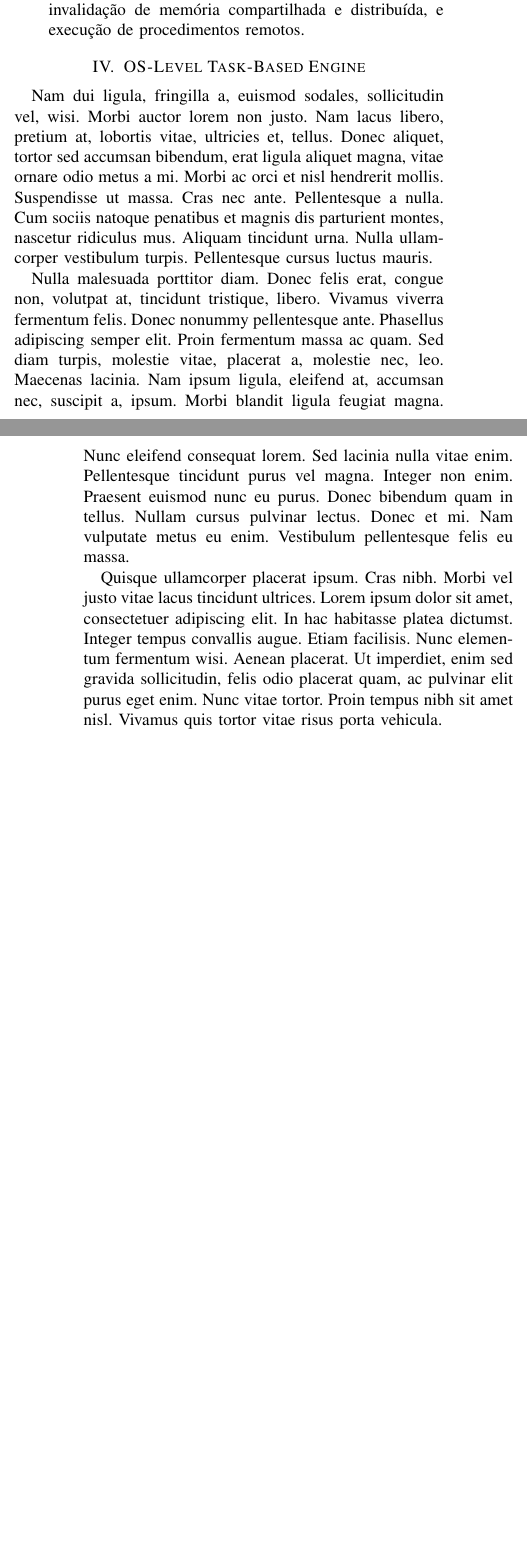
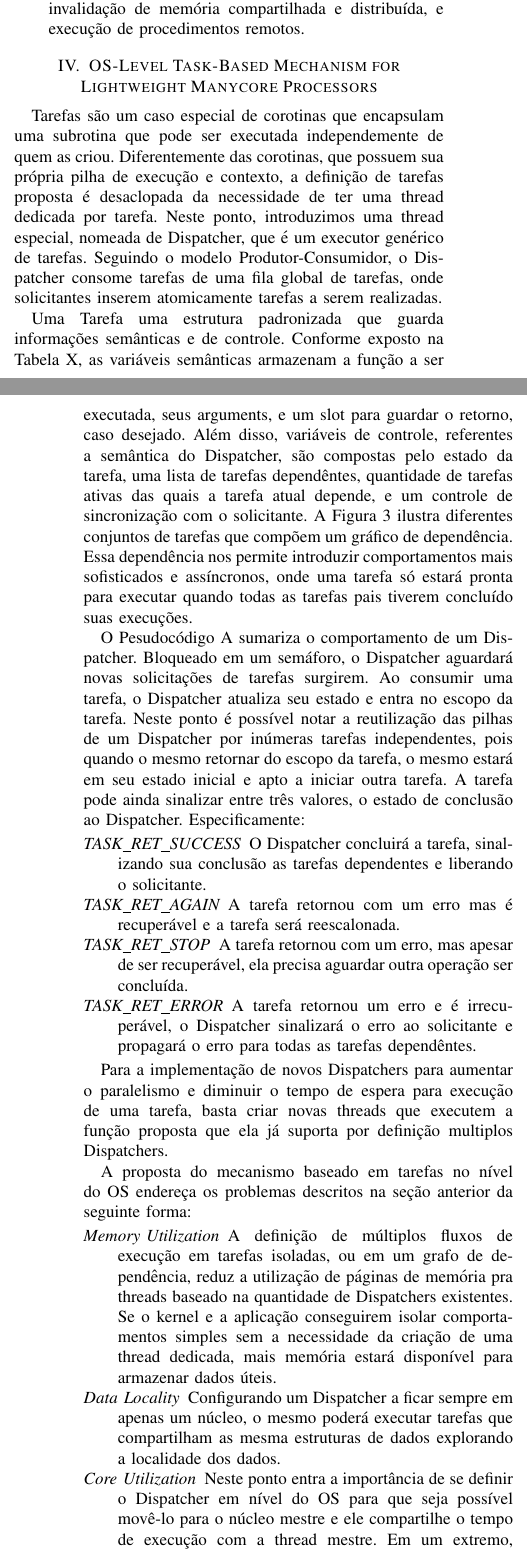
Before and after one commit to joaovicentesouto/INE410129, a LaTeX paper (project/paper/main.tex, which reads project/paper/text/4-solution.tex): two parts of the columns of pages 2 and 3 of 4, joined at a grey line, cut so that both start at the same text, the shorter picture padded with empty space. Compiled offline with pdfLaTeX; a missing font is replaced by an installed copy or a similar font; a LaTeX package or settings file that is missing is left out.

Commit message:
Solution

```diff
--- a/project/paper/text/4-solution.tex
+++ b/project/paper/text/4-solution.tex
@@ -1,4 +1,76 @@
-\section{OS-Level Task-Based Engine}
+\section{OS-Level Task-Based Mechanism for Lightweight Manycore Processors}
 \label{sec:solution}
 
-	\lipsum[2-4]
+	% Overview
+	Tarefas são um caso especial de corotinas que encapsulam uma subrotina que
+	pode ser executada independemente de quem as criou.  Diferentemente das
+	corotinas, que possuem sua própria pilha de execução e contexto, a definição de
+	tarefas proposta é desaclopada da necessidade de ter uma thread dedicada por
+	tarefa. Neste ponto, introduzimos uma thread especial, nomeada de Dispatcher,
+	que é um executor genérico de tarefas.  Seguindo o modelo Produtor-Consumidor,
+	o Dispatcher consome tarefas de uma fila global de tarefas, onde solicitantes
+	inserem atomicamente tarefas a serem realizadas.
+
+	Uma Tarefa uma estrutura padronizada que guarda informações
+	semânticas e de controle. Conforme exposto na Tabela X, as variáveis
+	semânticas armazenam a função a ser executada, seus arguments, e um slot para
+	guardar o retorno, caso desejado. Além disso, variáveis de controle,
+	referentes a semântica do Dispatcher, são compostas pelo estado da tarefa,
+	uma lista de tarefas dependêntes, quantidade de tarefas ativas das quais
+	a tarefa atual depende, e um controle de sincronização com o solicitante.
+	A Figura 3 ilustra diferentes conjuntos de tarefas que compõem um gráfico
+	de dependência. Essa dependência nos permite introduzir comportamentos mais
+	sofisticados e assíncronos, onde uma tarefa só estará pronta para executar
+	quando todas as tarefas pais tiverem concluído suas execuções.
+
+	O Pesudocódigo A sumariza o comportamento de um Dispatcher. Bloqueado em um
+	semáforo, o Dispatcher aguardará novas solicitações de tarefas surgirem.
+	Ao consumir uma tarefa, o Dispatcher atualiza seu estado e entra no escopo
+	da tarefa. Neste ponto é possível notar a reutilização das pilhas de um
+	Dispatcher por inúmeras tarefas independentes, pois quando o mesmo retornar
+	do escopo da tarefa, o mesmo estará em seu estado inicial e apto a iniciar
+	outra tarefa.
+	A tarefa pode ainda sinalizar entre três valores, o estado de conclusão ao
+	Dispatcher. Especificamente:
+
+	\begin{description}
+		\item[TASK\_RET\_SUCCESS] O Dispatcher concluirá a tarefa, sinalizando
+			sua conclusão as tarefas dependentes e liberando o solicitante.
+
+		\item[TASK\_RET\_AGAIN] A tarefa retornou com um erro mas é recuperável
+			e a tarefa será reescalonada.
+
+		\item[TASK\_RET\_STOP] A tarefa retornou com um erro, mas apesar de ser
+			recuperável, ela precisa aguardar outra operação ser concluída.
+
+		\item[TASK\_RET\_ERROR] A tarefa retornou um erro e é irrecuperável,
+			o Dispatcher sinalizará o erro ao solicitante e propagará o erro
+			para todas as tarefas dependêntes.
+	\end{description}
+
+	Para a implementação de novos Dispatchers para aumentar o paralelismo
+	e diminuir o tempo de espera para execução de uma tarefa, basta criar novas
+	threads que executem a função proposta que ela já suporta por definição
+	multiplos Dispatchers.
+
+	% Problem address
+	A proposta do mecanismo baseado em tarefas no nível do OS endereça os
+	problemas descritos na seção anterior da seguinte forma:
+	% Solutions
+	\begin{description}
+
+		\item[Memory Utilization] A definição de múltiplos fluxos de execução
+			em tarefas isoladas, ou em um grafo de dependência, reduz
+			a utilização de páginas de memória pra threads baseado na quantidade
+			de Dispatchers existentes. Se o kernel e a aplicação conseguirem
+			isolar comportamentos simples sem a necessidade da criação de uma thread
+			dedicada, mais memória estará disponível para armazenar dados úteis.
+
+		\item[Data Locality] Configurando um Dispatcher a ficar sempre em
+			apenas um núcleo, o mesmo poderá executar tarefas que compartilham as
+			mesma estruturas de dados explorando a localidade dos dados.
+
+		\item[Core Utilization] Neste ponto entra a importância de se definir
+			o Dispatcher em nível do OS para que seja possível movê-lo para o
+			núcleo mestre e ele compartilhe o tempo de execução com a thread mestre.
+			Em um extremo, poderíamos até definir a própria thread que realiza
```
Also changed, not shown: project/paper/text/1-introduction.tex (+2 -0 lines), project/paper/text/3-problem.tex (+9 -8 lines), project/paper/text/7-conclusions.tex (+5 -0 lines), project/paper/main.pdf, project/paper/text/4-solution.tex (18 more changed lines).
